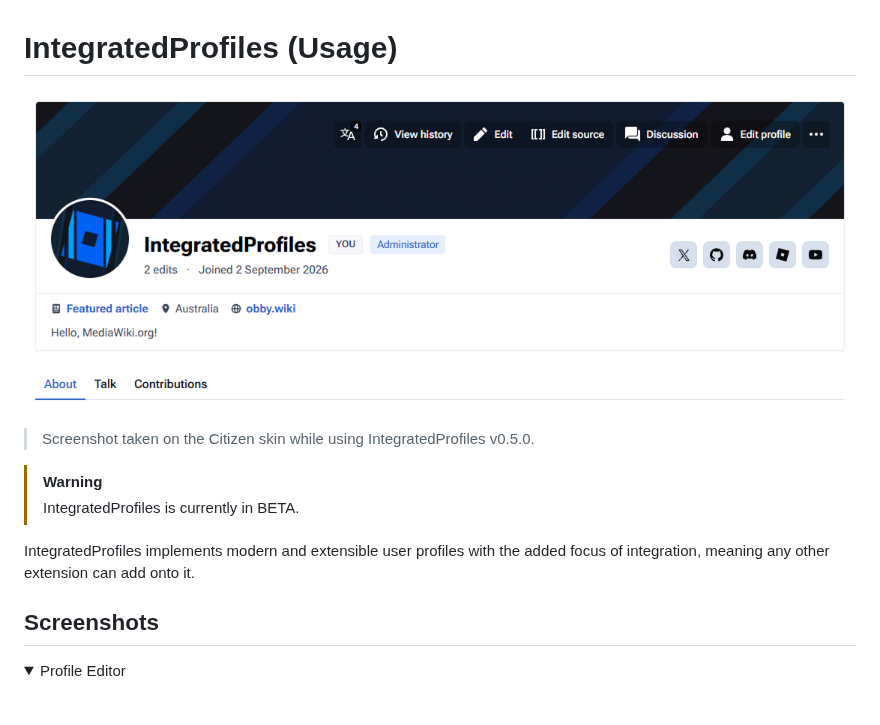
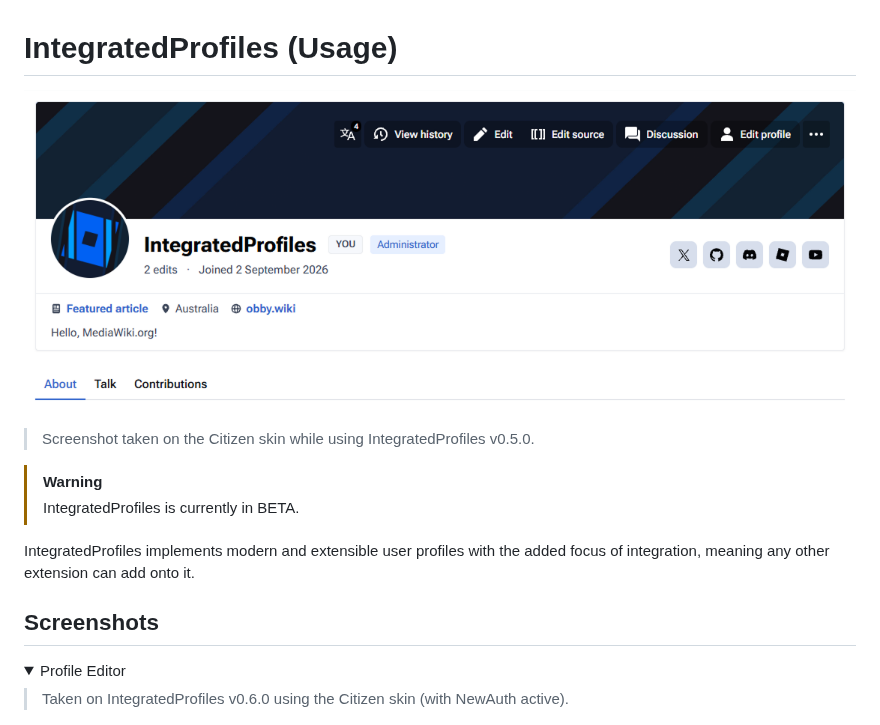
Before and after one commit to obbywiki/mediawiki-extensions-IntegratedProfiles, a Markdown page: README.md, the part around one of its changes. GitHub-like rendering; folded sections open; blank space fills up the shorter version.

```diff
--- a/README.md
+++ b/README.md
@@ -1,6 +1,6 @@
 # IntegratedProfiles (Usage)
 
-![IntegratedProfiles Preview](./docs/images/image.png)
+![IntegratedProfiles Preview](./docs/images/cover.png)
 > Screenshot taken on the Citizen skin while using IntegratedProfiles v0.5.0.
 
 > [!WARNING]
@@ -13,4 +13,6 @@ IntegratedProfiles implements modern and extensible user profiles with the added
 <details>
   <summary>Profile Editor</summary>
 
+> Taken on IntegratedProfiles v0.6.0 using the Citizen skin (with NewAuth active).
+
   ![IntegratedProfiles Preview: Editor](./docs/images/profileeditor1.png)
```
Also changed, not shown: other parts of README.md (+10 -0 lines), docs/images/cover.png (renamed from docs/images/image.png), docs/images/profileeditor2.png (added), docs/images/usercards.png (added).
